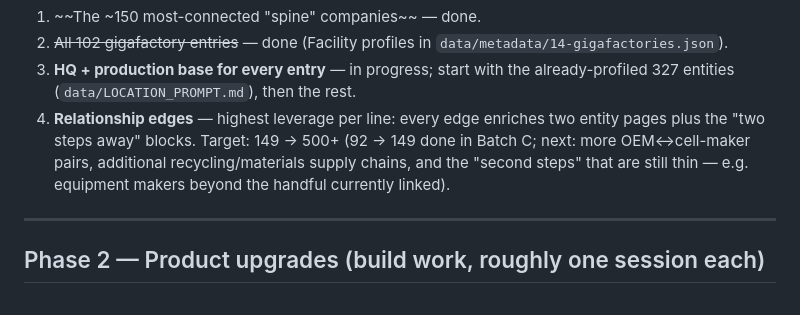
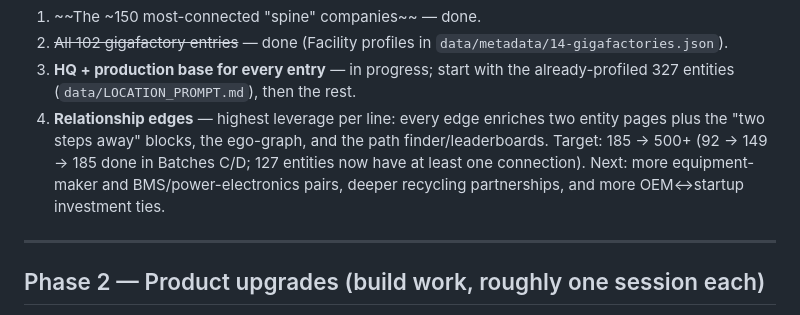
Before and after one commit to vjybox/link345, a Markdown page: NEXT-STEPS.md, the part around the change. Rendered like a GitHub page.

Commit message:
Update relationship-edge progress tracker (149 -> 185)
Co-Authored-By: Claude Sonnet 5 <noreply@anthropic.com>
Claude-Session: https://claude.ai/code/session_01E5rRXuKdHpHqACgtH5BSyv

```diff
--- a/NEXT-STEPS.md
+++ b/NEXT-STEPS.md
@@ -114,10 +114,11 @@ when that's not already one of the 102 gigafactory plant entries).
 3. **HQ + production base for every entry** — in progress; start with the
    already-profiled 327 entities (`data/LOCATION_PROMPT.md`), then the rest.
 4. **Relationship edges** — highest leverage per line: every edge enriches
-   two entity pages plus the "two steps away" blocks. Target: 149 → 500+
-   (92 → 149 done in Batch C; next: more OEM↔cell-maker pairs, additional
-   recycling/materials supply chains, and the "second steps" that are still
-   thin — e.g. equipment makers beyond the handful currently linked).
+   two entity pages plus the "two steps away" blocks, the ego-graph, and
+   the path finder/leaderboards. Target: 185 → 500+ (92 → 149 → 185 done in
+   Batches C/D; 127 entities now have at least one connection). Next: more
+   equipment-maker and BMS/power-electronics pairs, deeper recycling
+   partnerships, and more OEM↔startup investment ties.
 
 ---
 
```
